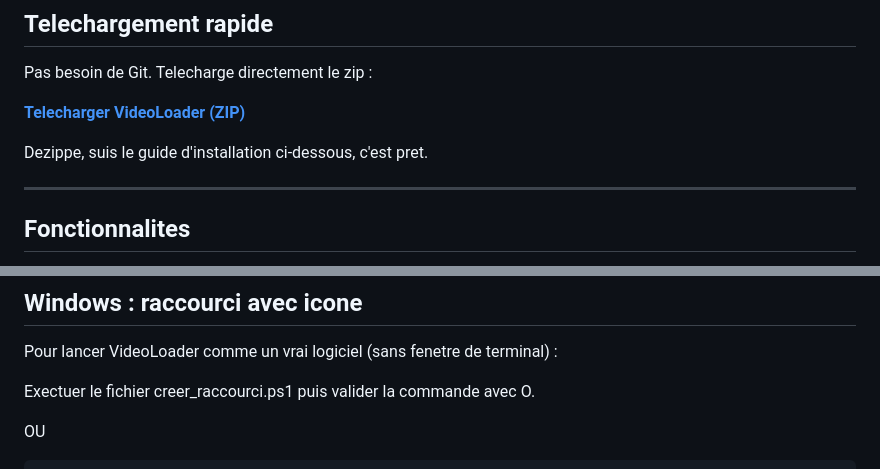
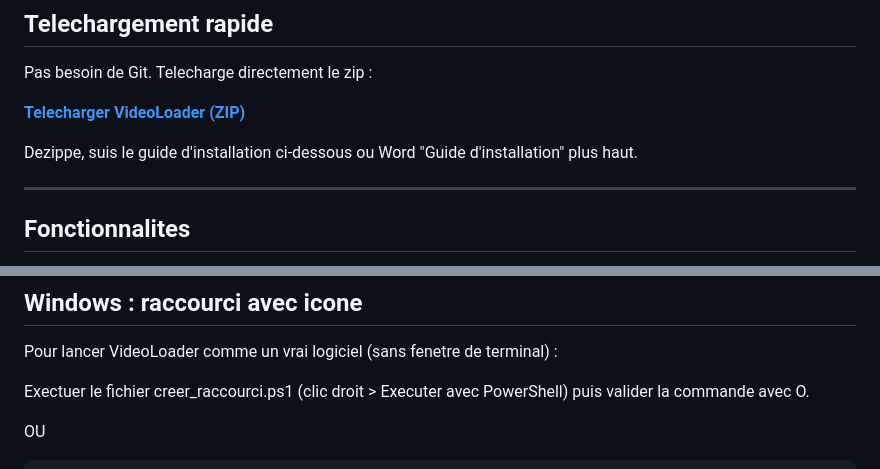
Before and after one commit to NicoVBucks/VideoLoader, a Markdown page: README.md, 2 parts joined by grey strips. Drawn GitHub-style.

```diff
--- a/README.md
+++ b/README.md
@@ -27,7 +27,7 @@ Pas besoin de Git. Telecharge directement le zip :
 
 **[Telecharger VideoLoader (ZIP)](https://github.com/NicoVBucks/videoloader/archive/refs/heads/main.zip)**
 
-Dezippe, suis le guide d'installation ci-dessous, c'est pret.
+Dezippe, suis le guide d'installation ci-dessous ou Word "Guide d'installation" plus haut.
 
 ---
 
@@ -88,7 +88,7 @@ python -m uvicorn server:app --reload --port 8000
 
 Pour lancer VideoLoader comme un vrai logiciel (sans fenetre de terminal) :
 
-Exectuer le fichier creer_raccourci.ps1 puis valider la commande avec O.
+Exectuer le fichier creer_raccourci.ps1 (clic droit > Executer avec PowerShell) puis valider la commande avec O.
 
 OU
 
```
